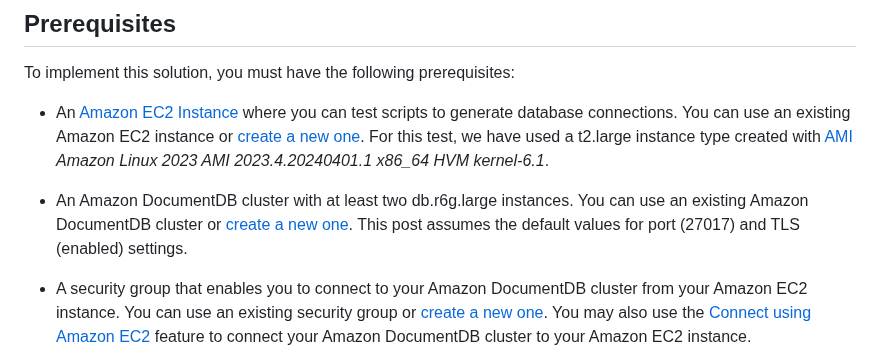
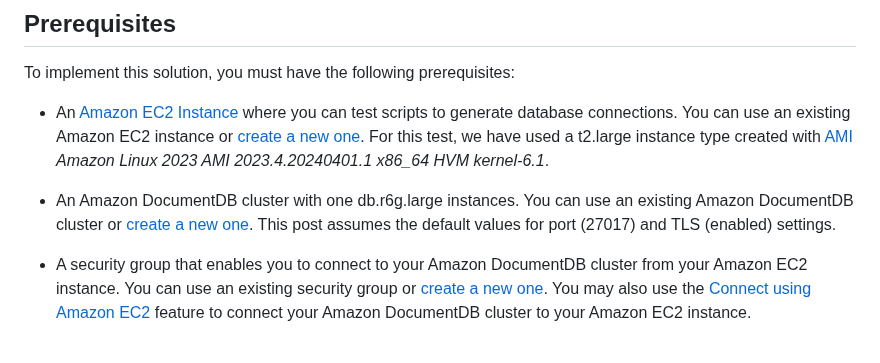
Before and after one commit to aws-samples/amazon-documentdb-samples, a Markdown page: samples/docdb-docker-quarkus-panache/README.md, the part around the change. Rendered like a GitHub page.

Commit message:
Update README.md
reduced number of DocumentDB instances needed

```diff
--- a/samples/docdb-docker-quarkus-panache/README.md
+++ b/samples/docdb-docker-quarkus-panache/README.md
@@ -31,7 +31,7 @@ To implement this solution, you must have the following prerequisites:
 
 * An [Amazon EC2 Instance](https://aws.amazon.com/pm/ec2/) where you can test scripts to generate database connections. You can use an existing Amazon EC2 instance or [create a new one](https://docs.aws.amazon.com/AWSEC2/latest/UserGuide/EC2_GetStarted.html).  For this test, we have used a t2.large instance type created with [AMI](https://docs.aws.amazon.com/AWSEC2/latest/UserGuide/AMIs.html) *Amazon Linux 2023 AMI 2023.4.20240401.1 x86_64 HVM kernel-6.1*.
 
-* An Amazon DocumentDB cluster with at least two db.r6g.large instances. You can use an existing Amazon DocumentDB cluster or [create a new one](https://docs.aws.amazon.com/documentdb/latest/developerguide/db-cluster-create.html). This post assumes the default values for port (27017) and TLS (enabled) settings.
+* An Amazon DocumentDB cluster with one db.r6g.large instances. You can use an existing Amazon DocumentDB cluster or [create a new one](https://docs.aws.amazon.com/documentdb/latest/developerguide/db-cluster-create.html). This post assumes the default values for port (27017) and TLS (enabled) settings.
 
 * A security group that enables you to connect to your Amazon DocumentDB cluster from your Amazon EC2 instance. You can use an existing security group or [create a new one](https://docs.aws.amazon.com/documentdb/latest/developerguide/get-started-guide.html#cloud9-security). You may also use the [Connect using Amazon EC2](https://docs.aws.amazon.com/documentdb/latest/developerguide/connect-ec2.html) feature to connect your Amazon DocumentDB cluster to your Amazon EC2 instance.
 * [Modify your EC2 instance](https://docs.aws.amazon.com/AWSEC2/latest/UserGuide/authorizing-access-to-an-instance.html) security group to allow SSH from your local IP.
```
